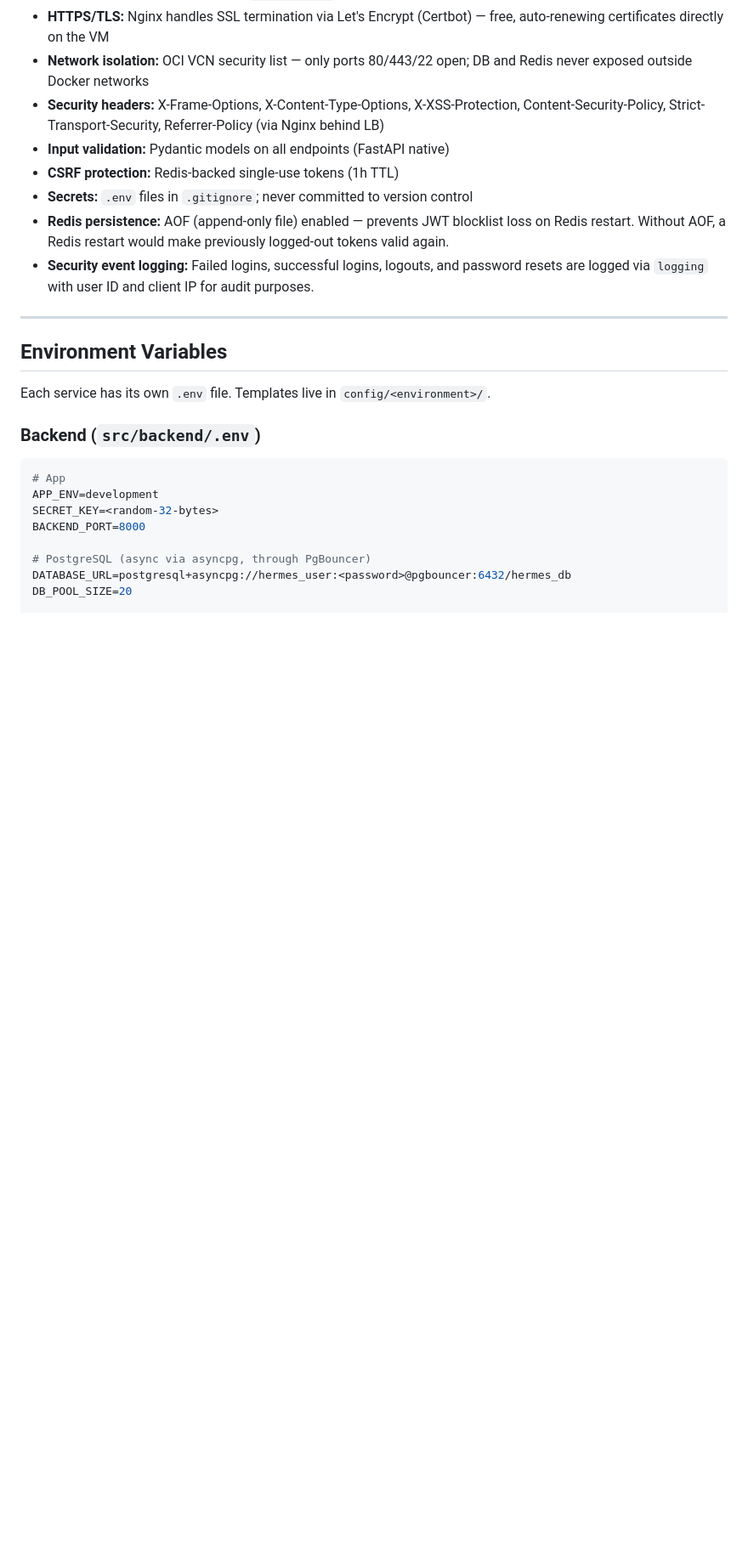
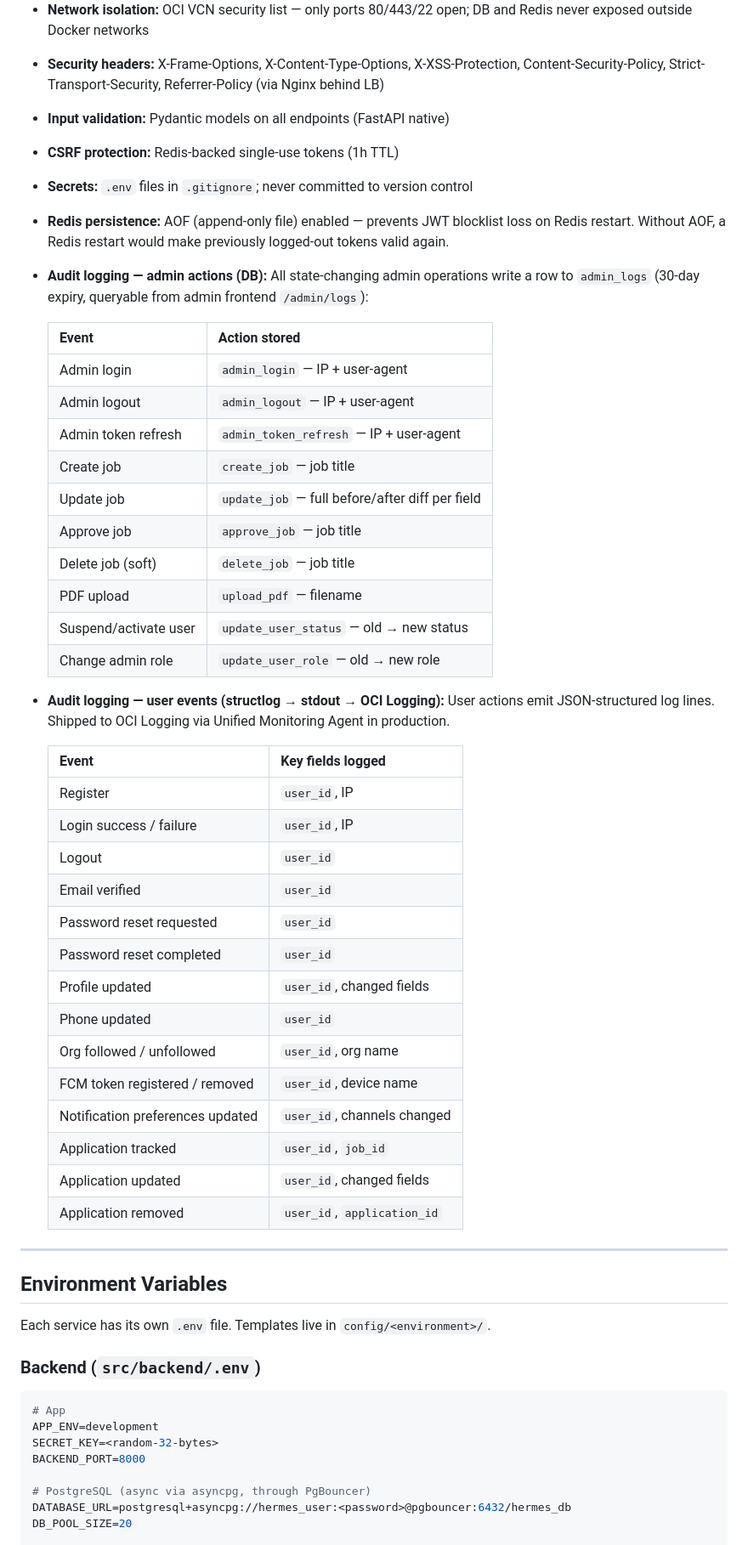
Before and after one commit to vacancyhai/hermes, a Markdown page: docs/DESIGN.md, the part around the change. Shown at 85% size. Drawn GitHub-style; blank space fills up the shorter version.

Commit message:
docs: update audit log coverage in DESIGN.md security section
Replaced single stale line with full audit log coverage tables:
- Admin DB audit log: login/logout/refresh + all job and user mgmt actions
- User structlog events: all write operations across auth, users, applications

Co-Authored-By: Claude Sonnet 4.6 <noreply@anthropic.com>

```diff
--- a/docs/DESIGN.md
+++ b/docs/DESIGN.md
@@ -1131,7 +1131,39 @@ All items below are implemented.
 - **CSRF protection:** Redis-backed single-use tokens (1h TTL)
 - **Secrets:** `.env` files in `.gitignore`; never committed to version control
 - **Redis persistence:** AOF (append-only file) enabled — prevents JWT blocklist loss on Redis restart. Without AOF, a Redis restart would make previously logged-out tokens valid again.
-- **Security event logging:** Failed logins, successful logins, logouts, and password resets are logged via `logging` with user ID and client IP for audit purposes.
+- **Audit logging — admin actions (DB):** All state-changing admin operations write a row to `admin_logs` (30-day expiry, queryable from admin frontend `/admin/logs`):
+
+  | Event | Action stored |
+  |-------|---------------|
+  | Admin login | `admin_login` — IP + user-agent |
+  | Admin logout | `admin_logout` — IP + user-agent |
+  | Admin token refresh | `admin_token_refresh` — IP + user-agent |
+  | Create job | `create_job` — job title |
+  | Update job | `update_job` — full before/after diff per field |
+  | Approve job | `approve_job` — job title |
+  | Delete job (soft) | `delete_job` — job title |
+  | PDF upload | `upload_pdf` — filename |
+  | Suspend/activate user | `update_user_status` — old → new status |
+  | Change admin role | `update_user_role` — old → new role |
+
+- **Audit logging — user events (structlog → stdout → OCI Logging):** User actions emit JSON-structured log lines. Shipped to OCI Logging via Unified Monitoring Agent in production.
+
+  | Event | Key fields logged |
+  |-------|-------------------|
+  | Register | `user_id`, IP |
+  | Login success / failure | `user_id`, IP |
+  | Logout | `user_id` |
+  | Email verified | `user_id` |
+  | Password reset requested | `user_id` |
+  | Password reset completed | `user_id` |
+  | Profile updated | `user_id`, changed fields |
+  | Phone updated | `user_id` |
+  | Org followed / unfollowed | `user_id`, org name |
+  | FCM token registered / removed | `user_id`, device name |
+  | Notification preferences updated | `user_id`, channels changed |
+  | Application tracked | `user_id`, `job_id` |
+  | Application updated | `user_id`, changed fields |
+  | Application removed | `user_id`, `application_id` |
 
 ---
 
```
